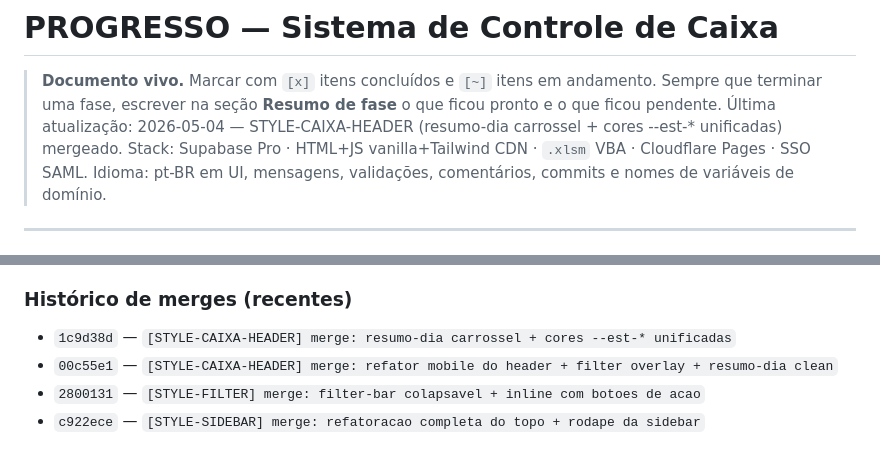
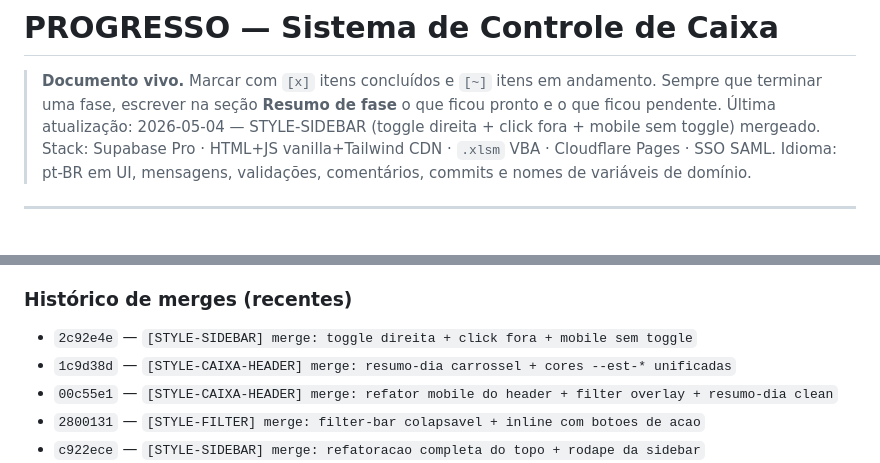
Before and after one commit to plexalabs/controle-caixa, a Markdown page: PROGRESSO.md, 2 parts joined by grey strips. Rendered like a GitHub page.

Commit message:
[docs] PROGRESSO: snapshot pos STYLE-SIDEBAR toggle/click-fora
Sidebar agora tem toggle a direita (desktop), click fora colapsa
(desktop), toggle invisivel em mobile (overlay ja trata) e largura
15% menor (260->220px).

Co-Authored-By: Claude Opus 4.7 (1M context) <noreply@anthropic.com>

```diff
--- a/PROGRESSO.md
+++ b/PROGRESSO.md
@@ -2,7 +2,7 @@
 
 > **Documento vivo.** Marcar com `[x]` itens concluídos e `[~]` itens em andamento.
 > Sempre que terminar uma fase, escrever na seção **Resumo de fase** o que ficou pronto e o que ficou pendente.
-> Última atualização: 2026-05-04 — STYLE-CAIXA-HEADER (resumo-dia carrossel + cores --est-* unificadas) mergeado.
+> Última atualização: 2026-05-04 — STYLE-SIDEBAR (toggle direita + click fora + mobile sem toggle) mergeado.
 > Stack: Supabase Pro · HTML+JS vanilla+Tailwind CDN · `.xlsm` VBA · Cloudflare Pages · SSO SAML.
 > Idioma: pt-BR em UI, mensagens, validações, comentários, commits e nomes de variáveis de domínio.
 
@@ -322,6 +322,7 @@ paleta de cores em todo o /caixa/:data.
 
 ### Histórico de merges (recentes)
 
+- `2c92e4e` — `[STYLE-SIDEBAR] merge: toggle direita + click fora + mobile sem toggle`
 - `1c9d38d` — `[STYLE-CAIXA-HEADER] merge: resumo-dia carrossel + cores --est-* unificadas`
 - `00c55e1` — `[STYLE-CAIXA-HEADER] merge: refator mobile do header + filter overlay + resumo-dia clean`
 - `2800131` — `[STYLE-FILTER] merge: filter-bar colapsavel + inline com botoes de acao`
```
